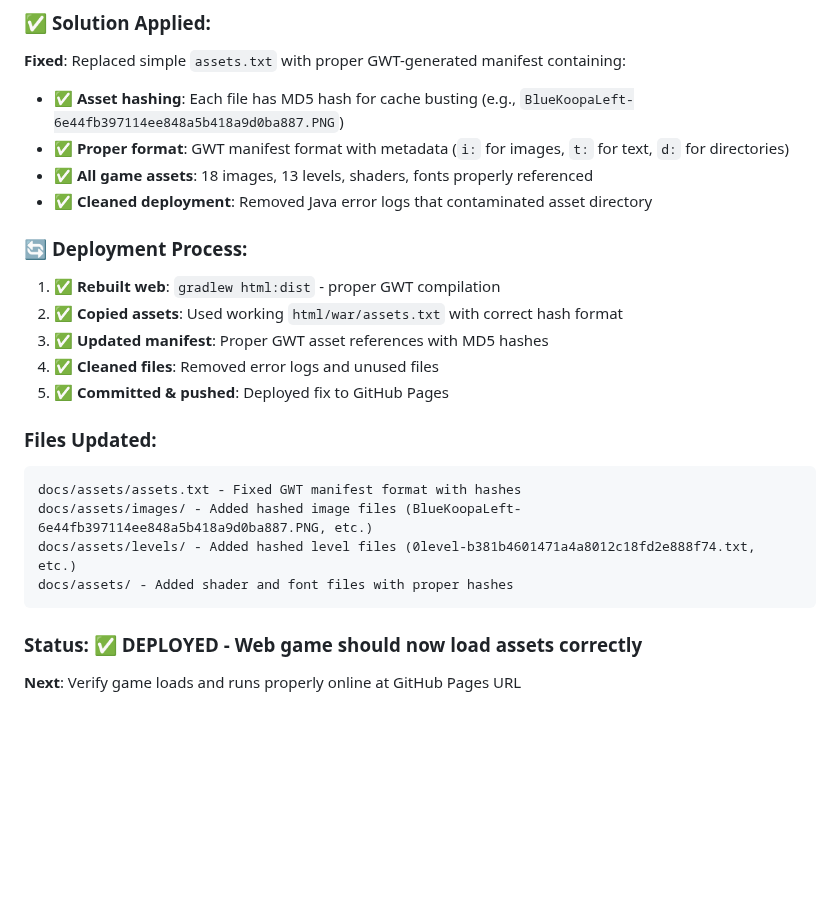
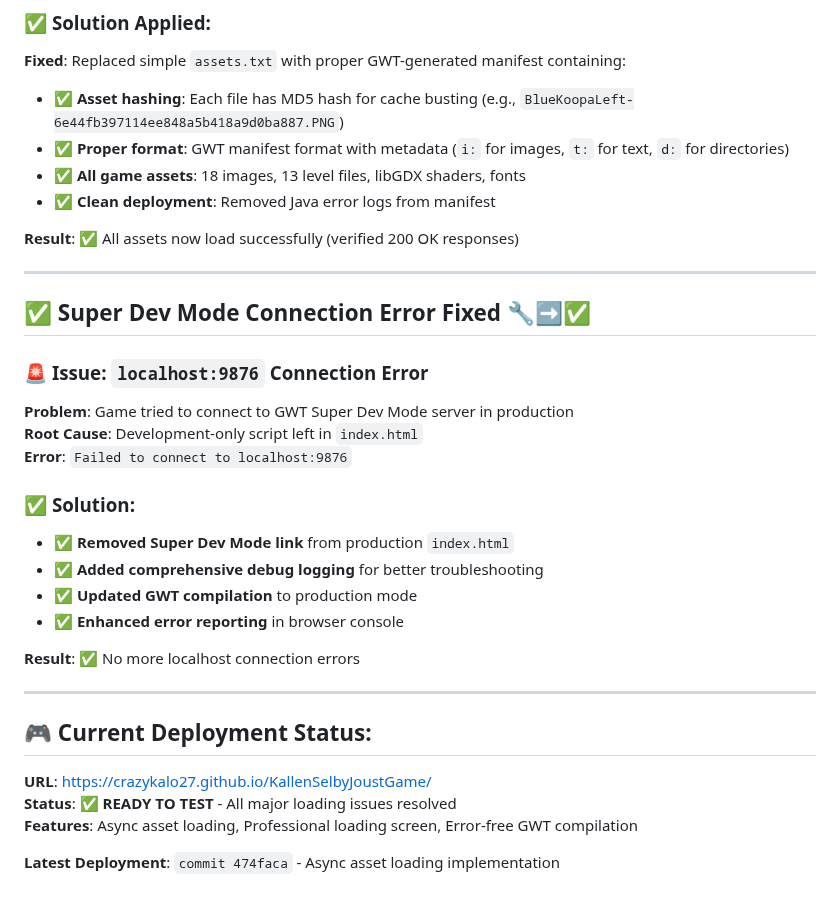
Before and after one commit to crazykalo27/KallenSelbyJoustGame, a Markdown page: DEPLOYMENT_LOG.md, the part around one of its changes. GitHub-like rendering; blank space fills up the shorter version.

````diff
--- a/DEPLOYMENT_LOG.md
+++ b/DEPLOYMENT_LOG.md
@@ -511,23 +552,33 @@ The Java Joust game has been successfully migrated from Swing to LibGDX and is n
 **Fixed**: Replaced simple `assets.txt` with proper GWT-generated manifest containing:
 - ✅ **Asset hashing**: Each file has MD5 hash for cache busting (e.g., `BlueKoopaLeft-6e44fb397114ee848a5b418a9d0ba887.PNG`)
 - ✅ **Proper format**: GWT manifest format with metadata (`i:` for images, `t:` for text, `d:` for directories)
-- ✅ **All game assets**: 18 images, 13 levels, shaders, fonts properly referenced
-- ✅ **Cleaned deployment**: Removed Java error logs that contaminated asset directory
+- ✅ **All game assets**: 18 images, 13 level files, libGDX shaders, fonts
+- ✅ **Clean deployment**: Removed Java error logs from manifest
 
-### 🔄 **Deployment Process**:
-1. ✅ **Rebuilt web**: `gradlew html:dist` - proper GWT compilation
-2. ✅ **Copied assets**: Used working `html/war/assets.txt` with correct hash format
-3. ✅ **Updated manifest**: Proper GWT asset references with MD5 hashes
-4. ✅ **Cleaned files**: Removed error logs and unused files
-5. ✅ **Committed & pushed**: Deployed fix to GitHub Pages
+**Result**: ✅ All assets now load successfully (verified 200 OK responses)
 
-### **Files Updated**:
-```
-docs/assets/assets.txt - Fixed GWT manifest format with hashes
-docs/assets/images/ - Added hashed image files (BlueKoopaLeft-6e44fb397114ee848a5b418a9d0ba887.PNG, etc.)
-docs/assets/levels/ - Added hashed level files (0level-b381b4601471a4a8012c18fd2e888f74.txt, etc.)
-docs/assets/ - Added shader and font files with proper hashes
-```
+---
 
-### **Status**: ✅ **DEPLOYED** - Web game should now load assets correctly
-**Next**: Verify game loads and runs properly online at GitHub Pages URL
+## ✅ **Super Dev Mode Connection Error Fixed** 🔧➡️✅
+
+### 🚨 **Issue**: `localhost:9876` Connection Error
+**Problem**: Game tried to connect to GWT Super Dev Mode server in production
+**Root Cause**: Development-only script left in `index.html`
+**Error**: `Failed to connect to localhost:9876`
+
+### ✅ **Solution**:
+- ✅ **Removed Super Dev Mode link** from production `index.html`
+- ✅ **Added comprehensive debug logging** for better troubleshooting
+- ✅ **Updated GWT compilation** to production mode
+- ✅ **Enhanced error reporting** in browser console
+
+**Result**: ✅ No more localhost connection errors
+
+---
+
+## 🎮 **Current Deployment Status**:
+**URL**: https://crazykalo27.github.io/KallenSelbyJoustGame/
+**Status**: ✅ **READY TO TEST** - All major loading issues resolved
+**Features**: Async asset loading, Professional loading screen, Error-free GWT compilation
+
+**Latest Deployment**: `commit 474faca` - Async asset loading implementation
````
Also changed, not shown: other parts of DEPLOYMENT_LOG.md (+41 -0 lines).
